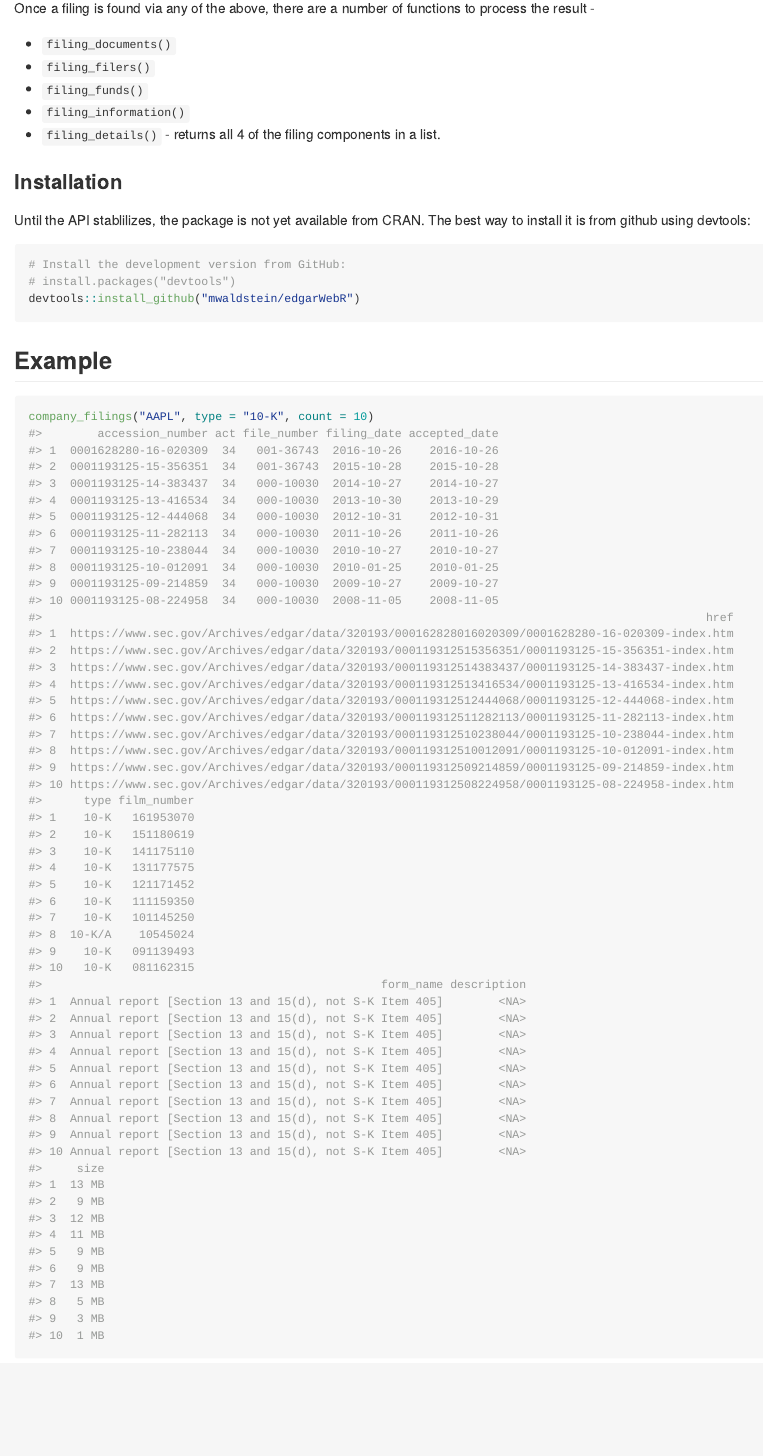
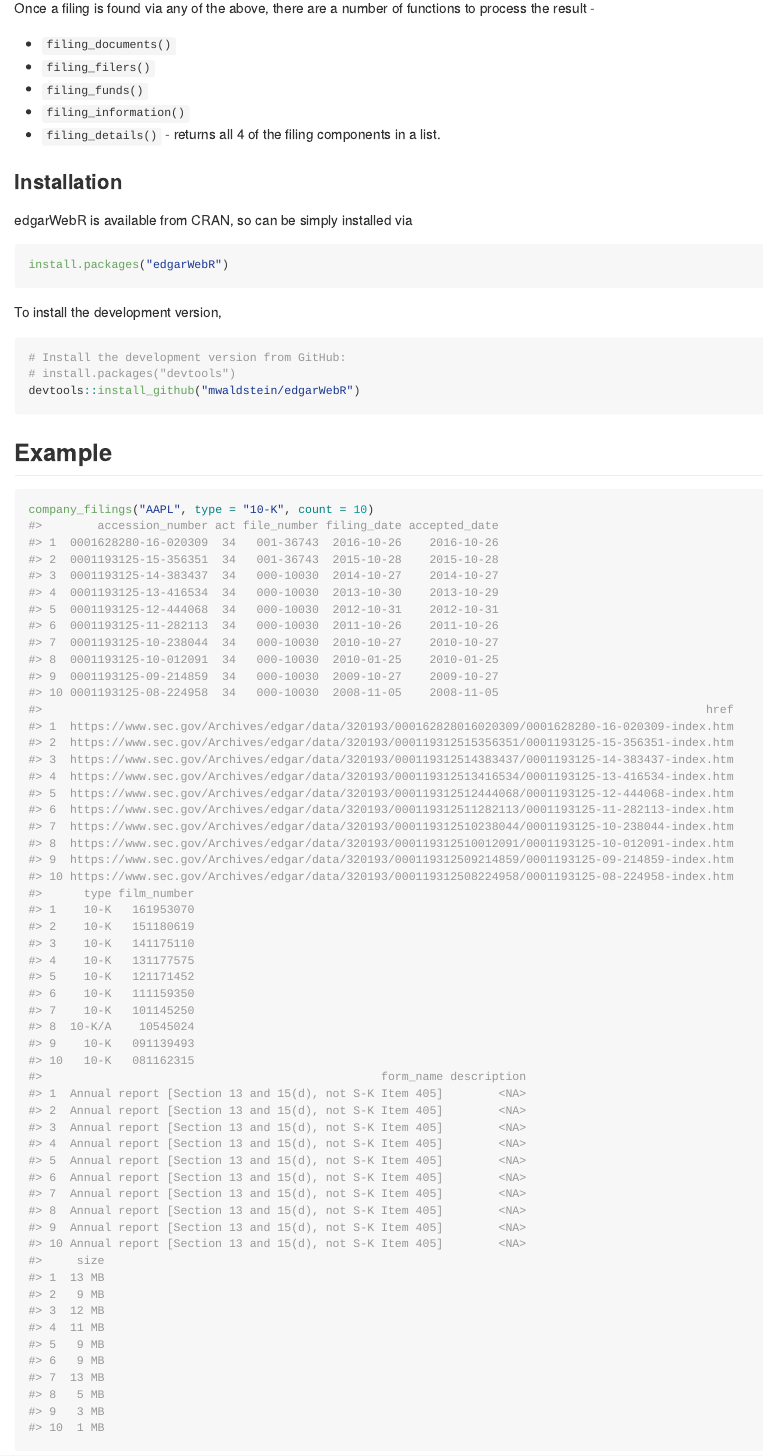
Before and after one commit to mwaldstein/edgarWebR, an R Markdown document (README.Rmd): the page in a window 1100 px wide, from 1280 px down. The pictures show the output file README.md that the author committed with the source, drawn offline in the style of GitHub; badge pictures from the web are left out.

Commit message:
Now on CRAN! Added install instructions, put 'before' parameters to examples so they dont change at every regen

````diff
--- a/README.Rmd
+++ b/README.Rmd
@@ -76,9 +77,13 @@ process the result -
  * `filing_details()` - returns all 4 of the filing components in a list.
 
 ### Installation
-Until the API stablilizes, the package is not yet available from CRAN. The best
-way to install it is from github using devtools:
+edgarWebR is available from CRAN, so can be simply installed via
 ```{r install, eval=FALSE}
+install.packages("edgarWebR")
+```
+
+To install the development version,
+```{r install_dev, eval=FALSE}
 # Install the development version from GitHub:
 # install.packages("devtools")
 devtools::install_github("mwaldstein/edgarWebR")
````
Also changed, not shown: R/company_details.R (+1 -1 lines), R/company_filings.R (+1 -1 lines), README.md, README.Rmd (1 more changed lines), 6 other files.
